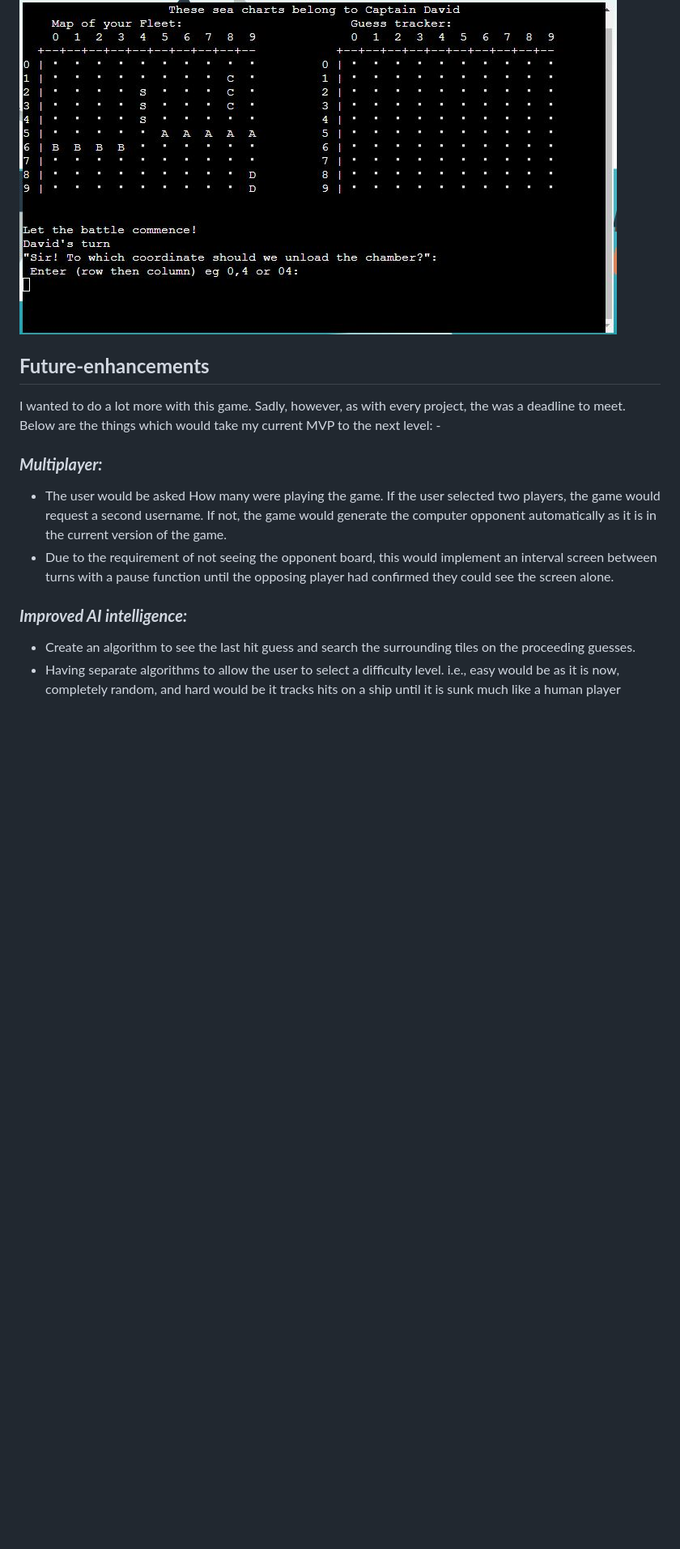
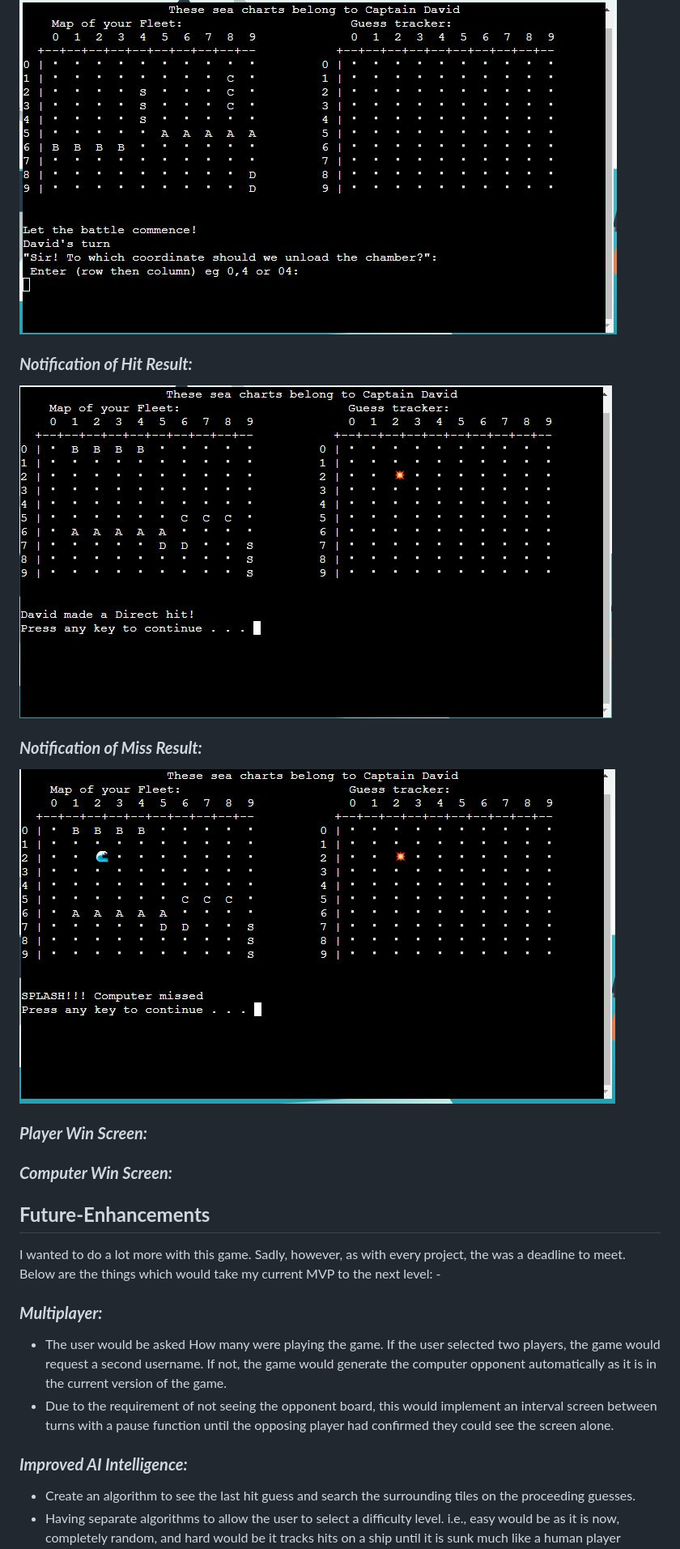
Before and after one commit to dnlbowers/battleships, a Markdown page: README.md, the part around the change printed below. Shown: that part at 81% size. Rendered like a GitHub page; pictures changed too: docs/screenshots/hit.jpg (added), docs/screenshots/miss.jpg (added); blank space fills up the shorter version.

Commit message:
add TOC to testing and readme, complete all screenshots for features part of the readme

```diff
--- a/README.md
+++ b/README.md
@@ -104,15 +164,23 @@ To understand the steps required in order to program the game, I created the bel
 ![Quick start after set up](docs/screenshots/quick-start.jpg)
 
+### ***Notification of Hit Result:***
+![hit result displayed](docs/screenshots/hit.jpg)
+
+### ***Notification of Miss Result:***
+![miss result displayed](docs/screenshots/miss.jpg)
+
+### ***Player Win Screen:***
+
+### ***Computer Win Screen:***
 
 
-
-## **Future-enhancements**
+## **Future-Enhancements**
 I wanted to do a lot more with this game. Sadly, however, as with every project, the was a deadline to meet. Below are the things which would take my current MVP to the next level: -
 
 ### ***Multiplayer:***
   * The user would be asked How many were playing the game. If the user selected two players, the game would request a second username. If not, the game would generate the computer opponent automatically as it is in the current version of the game.
   * Due to the requirement of not seeing the opponent board, this would implement an interval screen between turns with a pause function until the opposing player had confirmed they could see the screen alone.
 
-### ***Improved AI intelligence:***
+### ***Improved AI Intelligence:***
    * Create an algorithm to see the last hit guess and search the surrounding tiles on the proceeding guesses.
    * Having separate algorithms to allow the user to select a difficulty level. i.e., easy would be as it is now, completely random, and hard would be it tracks hits on a ship until it is sunk much like a human player would.
```
Also changed, not shown: other parts of README.md (+80 -20 lines), TESTING.md (+15 -1 lines), docs/screenshots/dir-error-handling.jpg (added), docs/screenshots/exit.jpg (added).
